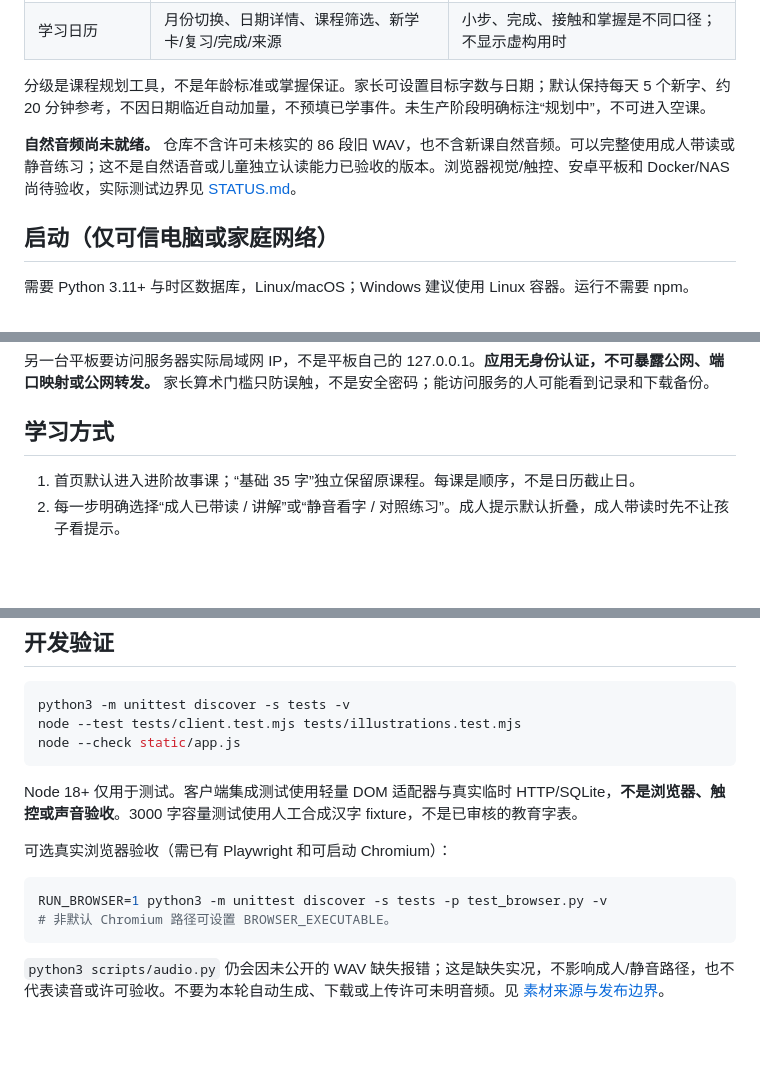
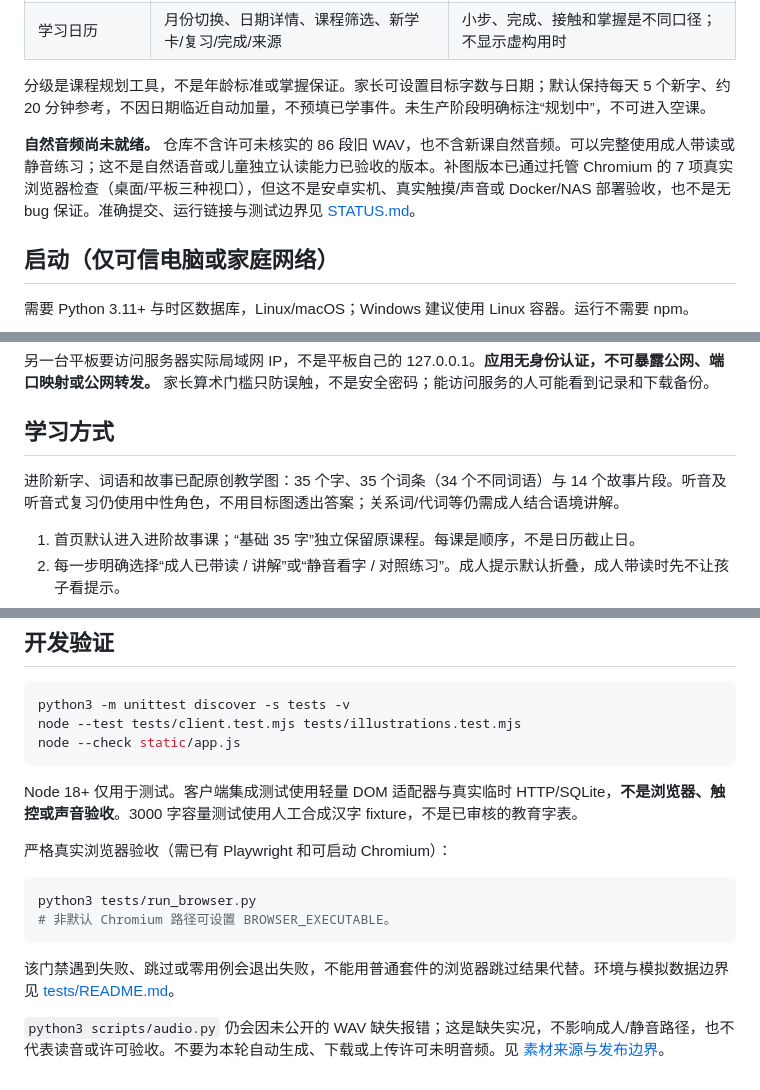
Before and after one commit to GitJugg/eleven-chines-charactors, a Markdown page: README.md, 3 parts joined by grey strips. GitHub-like rendering; blank space fills up the shorter version.

````diff
--- a/README.md
+++ b/README.md
@@ -13,7 +13,7 @@
 
 分级是课程规划工具，不是年龄标准或掌握保证。家长可设置目标字数与日期；默认保持每天 5 个新字、约 20 分钟参考，不因日期临近自动加量，不预填已学事件。未生产阶段明确标注“规划中”，不可进入空课。
 
-**自然音频尚未就绪。** 仓库不含许可未核实的 86 段旧 WAV，也不含新课自然音频。可以完整使用成人带读或静音练习；这不是自然语音或儿童独立认读能力已验收的版本。浏览器视觉/触控、安卓平板和 Docker/NAS 尚待验收，实际测试边界见 [STATUS.md](STATUS.md)。
+**自然音频尚未就绪。** 仓库不含许可未核实的 86 段旧 WAV，也不含新课自然音频。可以完整使用成人带读或静音练习；这不是自然语音或儿童独立认读能力已验收的版本。补图版本已通过托管 Chromium 的 7 项真实浏览器检查（桌面/平板三种视口），但这不是安卓实机、真实触摸/声音或 Docker/NAS 部署验收，也不是无 bug 保证。准确提交、运行链接与测试边界见 [STATUS.md](STATUS.md)。
 
 ## 启动（仅可信电脑或家庭网络）
 
@@ -34,6 +34,8 @@ DATA_DIR=/你的专用学习目录 APP_TIMEZONE=Asia/Shanghai python3 server.py
 另一台平板要访问服务器实际局域网 IP，不是平板自己的 127.0.0.1。**应用无身份认证，不可暴露公网、端口映射或公网转发。** 家长算术门槛只防误触，不是安全密码；能访问服务的人可能看到记录和下载备份。
 
 ## 学习方式
+
+进阶新字、词语和故事已配原创教学图：35 个字、35 个词条（34 个不同词语）与 14 个故事片段。听音及听音式复习仍使用中性角色，不用目标图透出答案；关系词/代词等仍需成人结合语境讲解。
 
 1. 首页默认进入进阶故事课；“基础 35 字”独立保留原课程。每课是顺序，不是日历截止日。
 2. 每一步明确选择“成人已带读 / 讲解”或“静音看字 / 对照练习”。成人提示默认折叠，成人带读时先不让孩子看提示。
@@ -110,11 +112,13 @@ node --check static/app.js
 
 Node 18+ 仅用于测试。客户端集成测试使用轻量 DOM 适配器与真实临时 HTTP/SQLite，**不是浏览器、触控或声音验收**。3000 字容量测试使用人工合成汉字 fixture，不是已审核的教育字表。
 
-可选真实浏览器验收（需已有 Playwright 和可启动 Chromium）：
+严格真实浏览器验收（需已有 Playwright 和可启动 Chromium）：
 
 ```bash
-RUN_BROWSER=1 python3 -m unittest discover -s tests -p test_browser.py -v
+python3 tests/run_browser.py
 # 非默认 Chromium 路径可设置 BROWSER_EXECUTABLE。
 ```
 
+该门禁遇到失败、跳过或零用例会退出失败，不能用普通套件的浏览器跳过结果代替。环境与模拟数据边界见 [tests/README.md](tests/README.md)。
+
 `python3 scripts/audio.py` 仍会因未公开的 WAV 缺失报错；这是缺失实况，不影响成人/静音路径，也不代表读音或许可验收。不要为本轮自动生成、下载或上传许可未明音频。见 [素材来源与发布边界](ASSET_PROVENANCE.md)。
````
Also changed, not shown: STATUS.md (+27 -5 lines).
